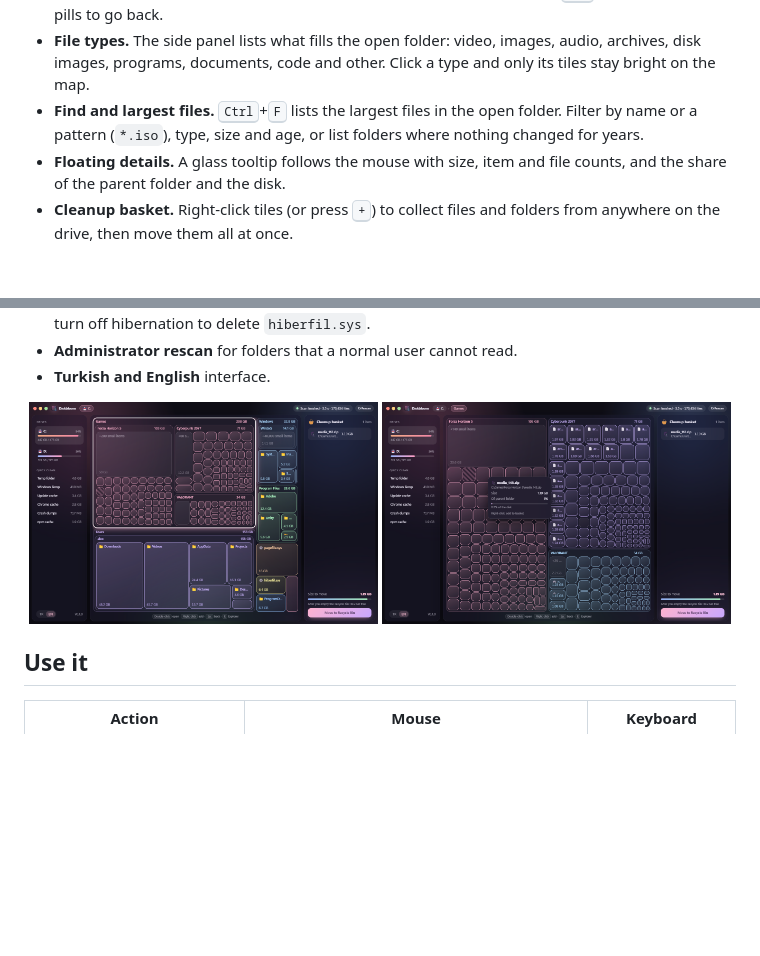
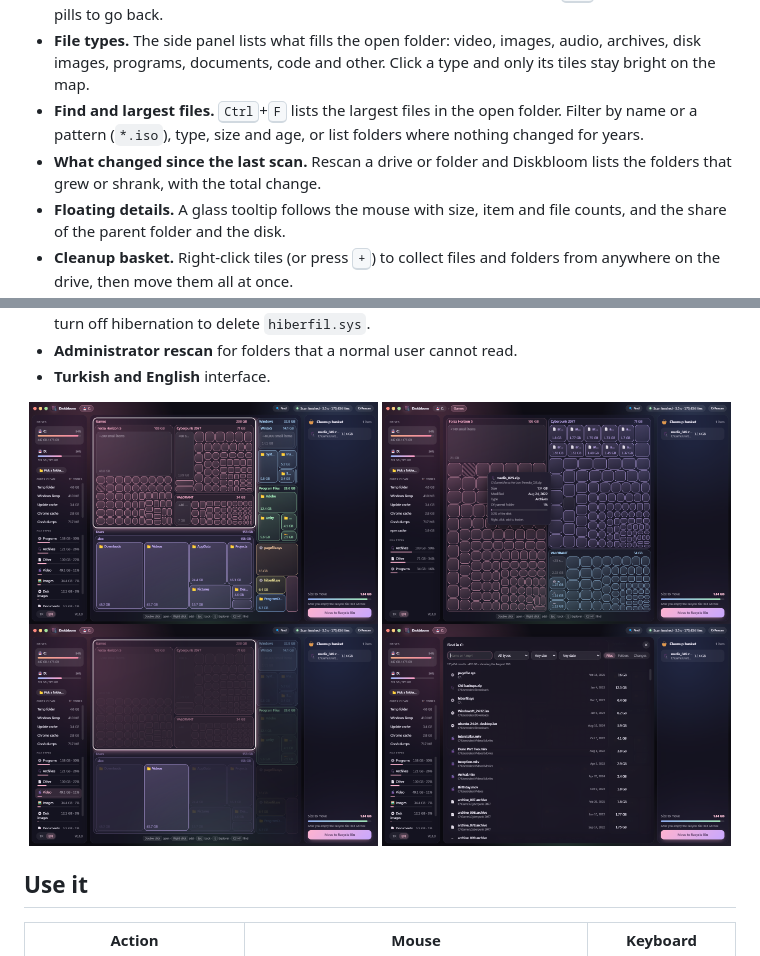
Before and after one commit to ergulburak/diskbloom, a Markdown page: README.md, 2 parts joined by grey strips. Drawn GitHub-style; pictures changed too: docs/media/basket.png, docs/media/find.png (added), docs/media/overview.png; blank space fills up the shorter version.

```diff
--- a/README.md
+++ b/README.md
@@ -22,6 +22,7 @@ A pastel, animated disk space visualizer and cleaner for Windows, in the spirit
 - **Zoom into any folder.** Double-click a tile and the map flies into it. Press <kbd>Esc</kbd> or use the path pills to go back.
 - **File types.** The side panel lists what fills the open folder: video, images, audio, archives, disk images, programs, documents, code and other. Click a type and only its tiles stay bright on the map.
 - **Find and largest files.** <kbd>Ctrl</kbd>+<kbd>F</kbd> lists the largest files in the open folder. Filter by name or a pattern (`*.iso`), type, size and age, or list folders where nothing changed for years.
+- **What changed since the last scan.** Rescan a drive or folder and Diskbloom lists the folders that grew or shrank, with the total change.
 - **Floating details.** A glass tooltip follows the mouse with size, item and file counts, and the share of the parent folder and the disk.
 - **Cleanup basket.** Right-click tiles (or press <kbd>+</kbd>) to collect files and folders from anywhere on the drive, then move them all at once.
 - **Safe by design.**
@@ -37,6 +38,8 @@ A pastel, animated disk space visualizer and cleaner for Windows, in the spirit
 <p align="center">
   <img src="docs/media/overview.png" width="49%" alt="Overview of a scanned drive">
   <img src="docs/media/basket.png" width="49%" alt="A folder opened with an item in the cleanup basket">
+  <img src="docs/media/types.png" width="49%" alt="Video files lit up on the map from the file types list">
+  <img src="docs/media/find.png" width="49%" alt="The find panel listing the largest files of the drive">
 </p>
 
 ## Use it
```
Also changed, not shown: docs/design.md (+4 -0 lines), docs/media/start.png, 1 other file.
